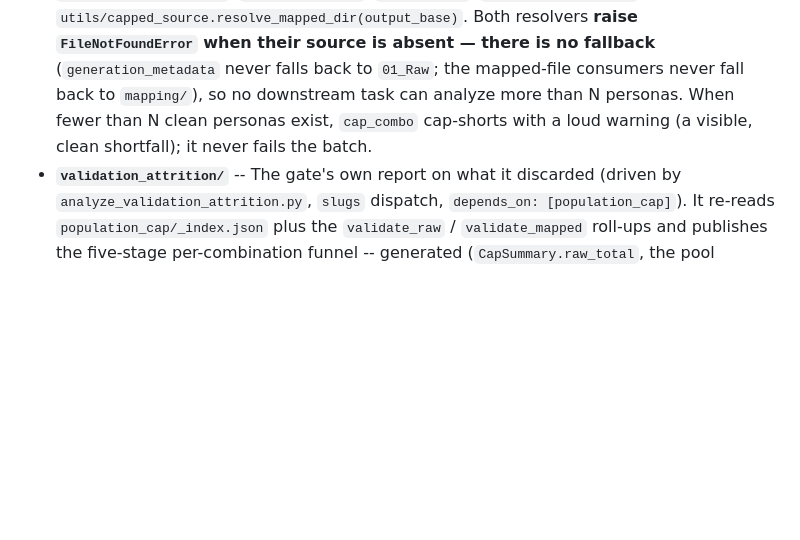
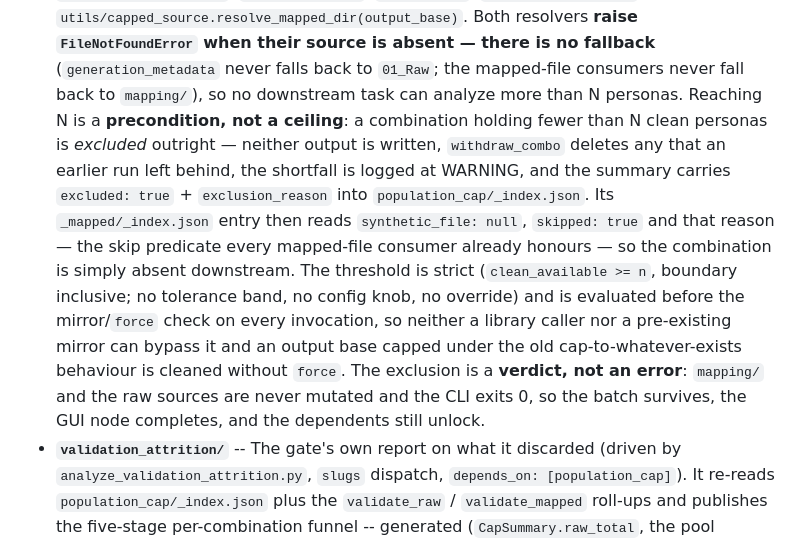
Before and after one commit to bas1l/population-synthetic, a Markdown page: docs/architecture/sub-packages.md, the part around the change. Rendered like a GitHub page; blank space fills up the shorter version.

Commit message:
docs(sub-packages): correct the superseded cap-short description
The population_cap bullet still said cap_combo cap-shorts with a loud warning
and never fails the batch. The full-N rule replaced that: a combination short of
n clean personas is withdrawn outright, and reaching n is a precondition rather
than a ceiling.

Cross-checked against CLAUDE.md, the registry description, cap.py and
cap_populations.py; all four already agreed, only the wiki had drifted.

Checks: git diff --check clean; grep sweep of sub-packages.md for other superseded cap-short wording found none; the validation_attrition and cost_efficiency bullets already describe withdrawals correctly

```diff
--- a/docs/architecture/sub-packages.md
+++ b/docs/architecture/sub-packages.md
@@ -93,8 +93,18 @@ consumers + `generation_metadata` + `validation_attrition`:
   `utils/capped_source.resolve_mapped_dir(output_base)`. Both resolvers **raise `FileNotFoundError`
   when their source is absent — there is no fallback** (`generation_metadata` never falls back to
   `01_Raw`; the mapped-file consumers never fall back to `mapping/`), so no downstream task can analyze
-  more than N personas. When fewer than N clean personas exist, `cap_combo` cap-shorts with a loud
-  warning (a visible, clean shortfall); it never fails the batch.
+  more than N personas. Reaching N is a **precondition, not a ceiling**: a combination holding fewer
+  than N clean personas is *excluded* outright — neither output is written, `withdraw_combo` deletes
+  any that an earlier run left behind, the shortfall is logged at WARNING, and the summary carries
+  `excluded: true` + `exclusion_reason` into `population_cap/_index.json`. Its `_mapped/_index.json`
+  entry then reads `synthetic_file: null`, `skipped: true` and that reason — the skip predicate every
+  mapped-file consumer already honours — so the combination is simply absent downstream. The threshold
+  is strict (`clean_available >= n`, boundary inclusive; no tolerance band, no config knob, no
+  override) and is evaluated before the mirror/`force` check on every invocation, so neither a library
+  caller nor a pre-existing mirror can bypass it and an output base capped under the old
+  cap-to-whatever-exists behaviour is cleaned without `force`. The exclusion is a **verdict, not an
+  error**: `mapping/` and the raw sources are never mutated and the CLI exits 0, so the batch survives,
+  the GUI node completes, and the dependents still unlock.
 - **`validation_attrition/`** -- The gate's own report on what it discarded (driven by
   `analyze_validation_attrition.py`, `slugs` dispatch, `depends_on: [population_cap]`). It re-reads
   `population_cap/_index.json` plus the `validate_raw` / `validate_mapped` roll-ups and publishes the
```
